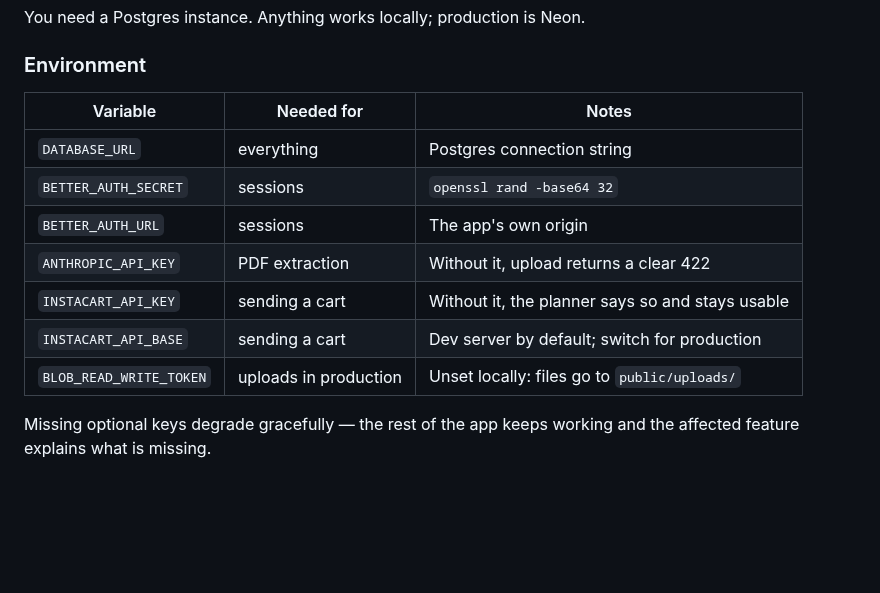
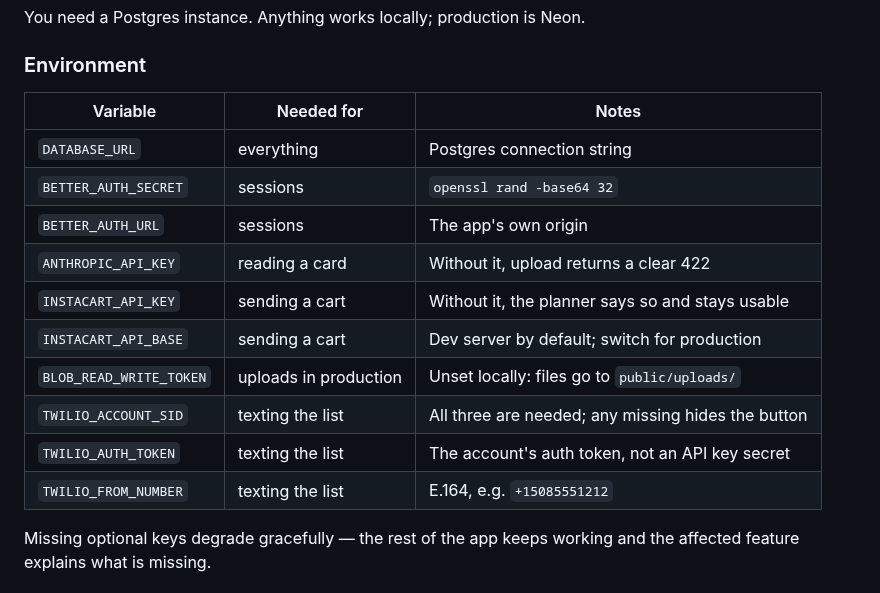
Before and after one commit to benmcosker/mcmullen-meal-magic, a Markdown page: README.md, the part around one of its changes. Rendered like a GitHub page; blank space fills up the shorter version.

```diff
--- a/README.md
+++ b/README.md
@@ -62,15 +96,18 @@ You need a Postgres instance. Anything works locally; production is Neon.
 
 ### Environment
 
-| Variable                | Needed for            | Notes                                            |
-| ----------------------- | --------------------- | ------------------------------------------------ |
-| `DATABASE_URL`          | everything            | Postgres connection string                       |
-| `BETTER_AUTH_SECRET`    | sessions              | `openssl rand -base64 32`                        |
-| `BETTER_AUTH_URL`       | sessions              | The app's own origin                             |
-| `ANTHROPIC_API_KEY`     | PDF extraction        | Without it, upload returns a clear 422           |
-| `INSTACART_API_KEY`     | sending a cart        | Without it, the planner says so and stays usable |
-| `INSTACART_API_BASE`    | sending a cart        | Dev server by default; switch for production     |
-| `BLOB_READ_WRITE_TOKEN` | uploads in production | Unset locally: files go to `public/uploads/`     |
+| Variable                | Needed for            | Notes                                              |
+| ----------------------- | --------------------- | -------------------------------------------------- |
+| `DATABASE_URL`          | everything            | Postgres connection string                         |
+| `BETTER_AUTH_SECRET`    | sessions              | `openssl rand -base64 32`                          |
+| `BETTER_AUTH_URL`       | sessions              | The app's own origin                               |
+| `ANTHROPIC_API_KEY`     | reading a card        | Without it, upload returns a clear 422             |
+| `INSTACART_API_KEY`     | sending a cart        | Without it, the planner says so and stays usable   |
+| `INSTACART_API_BASE`    | sending a cart        | Dev server by default; switch for production       |
+| `BLOB_READ_WRITE_TOKEN` | uploads in production | Unset locally: files go to `public/uploads/`       |
+| `TWILIO_ACCOUNT_SID`    | texting the list      | All three are needed; any missing hides the button |
+| `TWILIO_AUTH_TOKEN`     | texting the list      | The account's auth token, not an API key secret    |
+| `TWILIO_FROM_NUMBER`    | texting the list      | E.164, e.g. `+15085551212`                         |
 
 Missing optional keys degrade gracefully — the rest of the app keeps working
 and the affected feature explains what is missing.
```
Also changed, not shown: other parts of README.md (+92 -14 lines), docs/screenshots/household.png (added), docs/screenshots/pantry.png (added), docs/screenshots/planner.png (added), docs/screenshots/recipe.png (added), docs/screenshots/recipes.png (added), docs/screenshots/upload.png (added).
